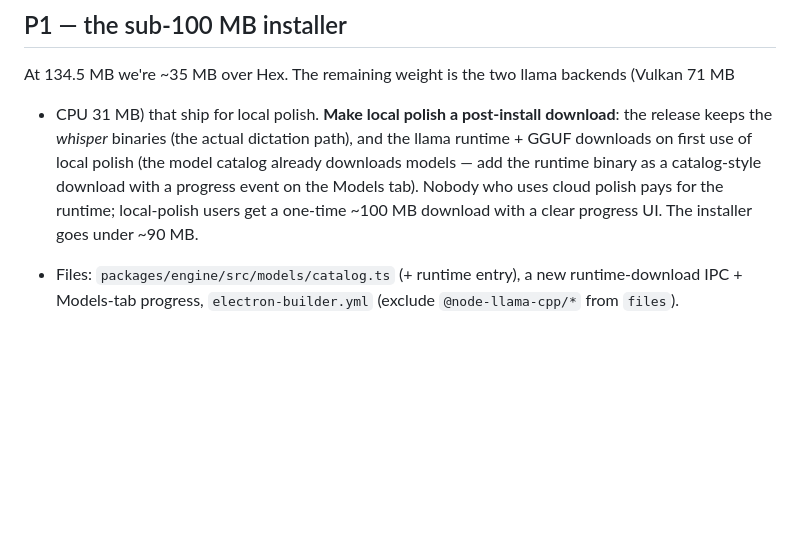
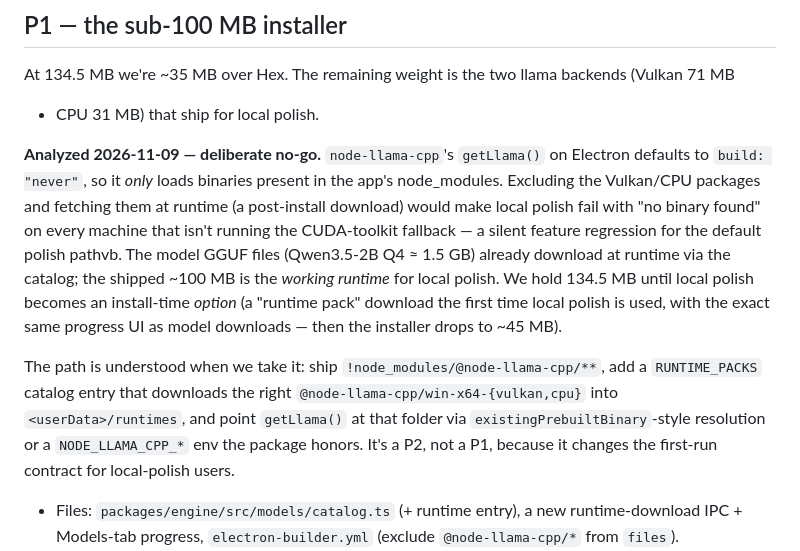
Before and after one commit to namandhakad712/whisperflow, a Markdown page: docs/IMPROVEMENT-PLAN.md, the part around the change. GitHub-like rendering; blank space fills up the shorter version.

Commit message:
docs: IMPROVEMENT-PLAN — mark P0 + per-mode STT done; sub-100MB analyzed as no-go (llama runtime floor)

```diff
--- a/docs/IMPROVEMENT-PLAN.md
+++ b/docs/IMPROVEMENT-PLAN.md
@@ -49,12 +49,23 @@ two selects (model from the catalog, language from the same list as Settings →
 ## P1 — the sub-100 MB installer
 
 At 134.5 MB we're ~35 MB over Hex. The remaining weight is the two llama backends (Vulkan 71 MB
-+ CPU 31 MB) that ship for local polish. **Make local polish a post-install download**: the
-release keeps the *whisper* binaries (the actual dictation path), and the llama runtime +
-GGUF downloads on first use of local polish (the model catalog already downloads models — add the
-runtime binary as a catalog-style download with a progress event on the Models tab). Nobody who
-uses cloud polish pays for the runtime; local-polish users get a one-time ~100 MB download with a
-clear progress UI. The installer goes under ~90 MB.
++ CPU 31 MB) that ship for local polish.
+
+**Analyzed 2026-11-09 — deliberate no-go.** `node-llama-cpp`'s `getLlama()` on Electron defaults
+to `build: "never"`, so it *only* loads binaries present in the app's node_modules. Excluding the
+Vulkan/CPU packages and fetching them at runtime (a post-install download) would make local polish
+fail with "no binary found" on every machine that isn't running the CUDA-toolkit fallback — a
+silent feature regression for the default polish pathvb. The model GGUF files (Qwen3.5-2B Q4 ≈
+1.5 GB) already download at runtime via the catalog; the shipped ~100 MB is the *working runtime*
+for local polish. We hold 134.5 MB until local polish becomes an install-time *option* (a
+"runtime pack" download the first time local polish is used, with the exact same progress UI as
+model downloads — then the installer drops to ~45 MB).
+
+The path is understood when we take it: ship `!node_modules/@node-llama-cpp/**`, add a
+`RUNTIME_PACKS` catalog entry that downloads the right `@node-llama-cpp/win-x64-{vulkan,cpu}`
+into `<userData>/runtimes`, and point `getLlama()` at that folder via
+`existingPrebuiltBinary`-style resolution or a `NODE_LLAMA_CPP_*` env the package honors. It's a
+P2, not a P1, because it changes the first-run contract for local-polish users.
 
 - Files: `packages/engine/src/models/catalog.ts` (+ runtime entry), a new runtime-download IPC +
   Models-tab progress, `electron-builder.yml` (exclude `@node-llama-cpp/*` from `files`).
```
